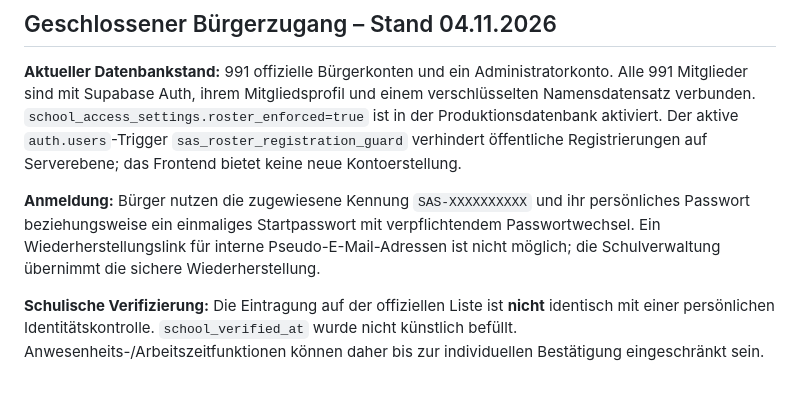
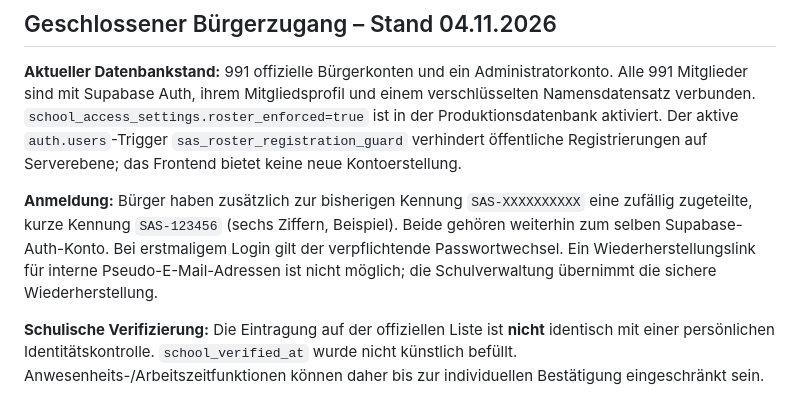
Before and after one commit to 1234Taschenlampe/Schule-als-Staat-, a Markdown page: README.md, the part around the change. GitHub-like rendering.

Commit message:
Update privacy and access wording for new citizen IDs and admin-only polls

```diff
--- a/README.md
+++ b/README.md
@@ -4,7 +4,7 @@
 
 **Aktueller Datenbankstand:** 991 offizielle Bürgerkonten und ein Administratorkonto. Alle 991 Mitglieder sind mit Supabase Auth, ihrem Mitgliedsprofil und einem verschlüsselten Namensdatensatz verbunden. `school_access_settings.roster_enforced=true` ist in der Produktionsdatenbank aktiviert. Der aktive `auth.users`-Trigger `sas_roster_registration_guard` verhindert öffentliche Registrierungen auf Serverebene; das Frontend bietet keine neue Kontoerstellung.
 
-**Anmeldung:** Bürger nutzen die zugewiesene Kennung `SAS-XXXXXXXXXX` und ihr persönliches Passwort beziehungsweise ein einmaliges Startpasswort mit verpflichtendem Passwortwechsel. Ein Wiederherstellungslink für interne Pseudo-E-Mail-Adressen ist nicht möglich; die Schulverwaltung übernimmt die sichere Wiederherstellung.
+**Anmeldung:** Bürger haben zusätzlich zur bisherigen Kennung `SAS-XXXXXXXXXX` eine zufällig zugeteilte, kurze Kennung `SAS-123456` (sechs Ziffern, Beispiel). Beide gehören weiterhin zum selben Supabase-Auth-Konto. Bei erstmaligem Login gilt der verpflichtende Passwortwechsel. Ein Wiederherstellungslink für interne Pseudo-E-Mail-Adressen ist nicht möglich; die Schulverwaltung übernimmt die sichere Wiederherstellung.
 
 **Schulische Verifizierung:** Die Eintragung auf der offiziellen Liste ist **nicht** identisch mit einer persönlichen Identitätskontrolle. `school_verified_at` wurde nicht künstlich befüllt. Anwesenheits-/Arbeitszeitfunktionen können daher bis zur individuellen Bestätigung eingeschränkt sein.
 
```
